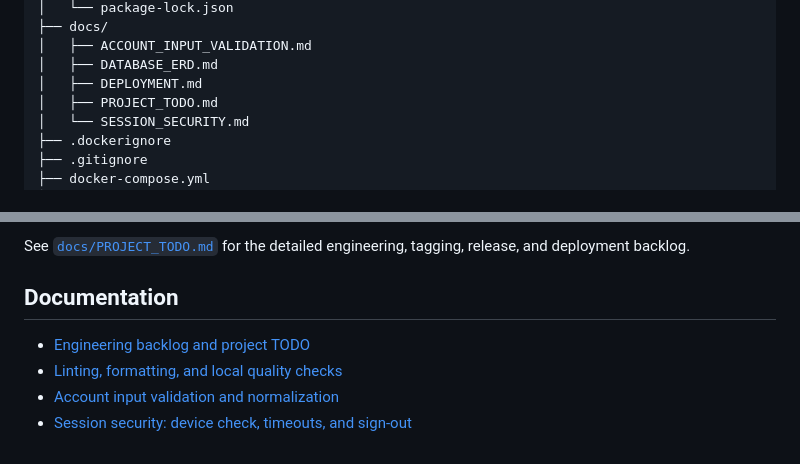
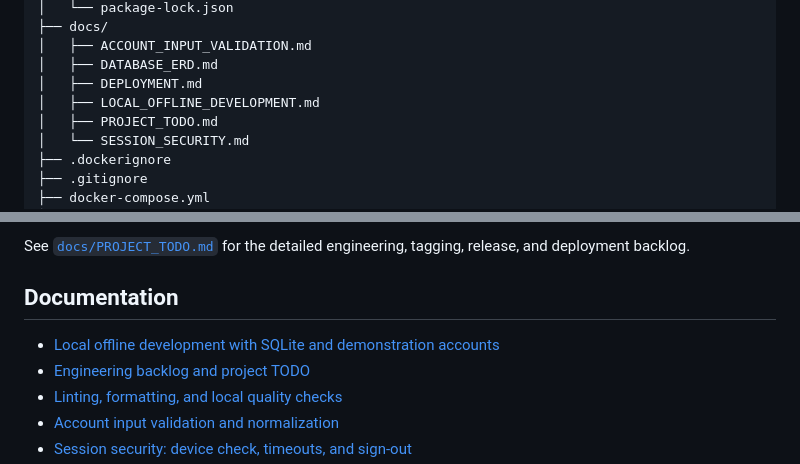
Before and after one commit to Lhomas7/F26-CPSC4910-Team11, a Markdown page: README.md, 2 parts joined by grey strips. Rendered like a GitHub page.

Commit message:
[General] docs(offline): how to develop offline
- added guide for how to do local offline development (in case AWS is down or database is down for maintenance)
- updated README.md

```diff
--- a/README.md
+++ b/README.md
@@ -178,6 +178,7 @@ F26-CPSC4910-Team11/
 │   ├── ACCOUNT_INPUT_VALIDATION.md
 │   ├── DATABASE_ERD.md
 │   ├── DEPLOYMENT.md
+│   ├── LOCAL_OFFLINE_DEVELOPMENT.md
 │   ├── PROJECT_TODO.md
 │   └── SESSION_SECURITY.md
 ├── .dockerignore
@@ -542,6 +543,7 @@ See [`docs/PROJECT_TODO.md`](docs/PROJECT_TODO.md) for the detailed engineering,
 
 ## Documentation
 
+- [Local offline development with SQLite and demonstration accounts](docs/LOCAL_OFFLINE_DEVELOPMENT.md)
 - [Engineering backlog and project TODO](docs/PROJECT_TODO.md)
 - [Linting, formatting, and local quality checks](docs/LINTING.md)
 - [Account input validation and normalization](docs/ACCOUNT_INPUT_VALIDATION.md)
```
Also changed, not shown: docs/LOCAL_OFFLINE_DEVELOPMENT.md (added, +311 -0 lines).
